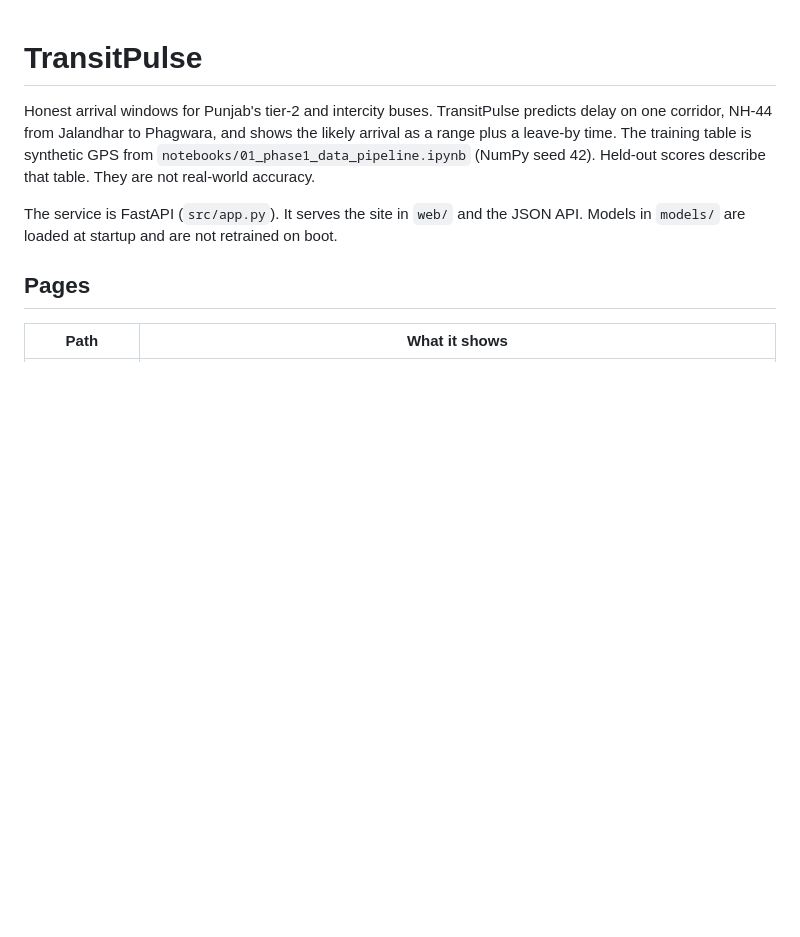
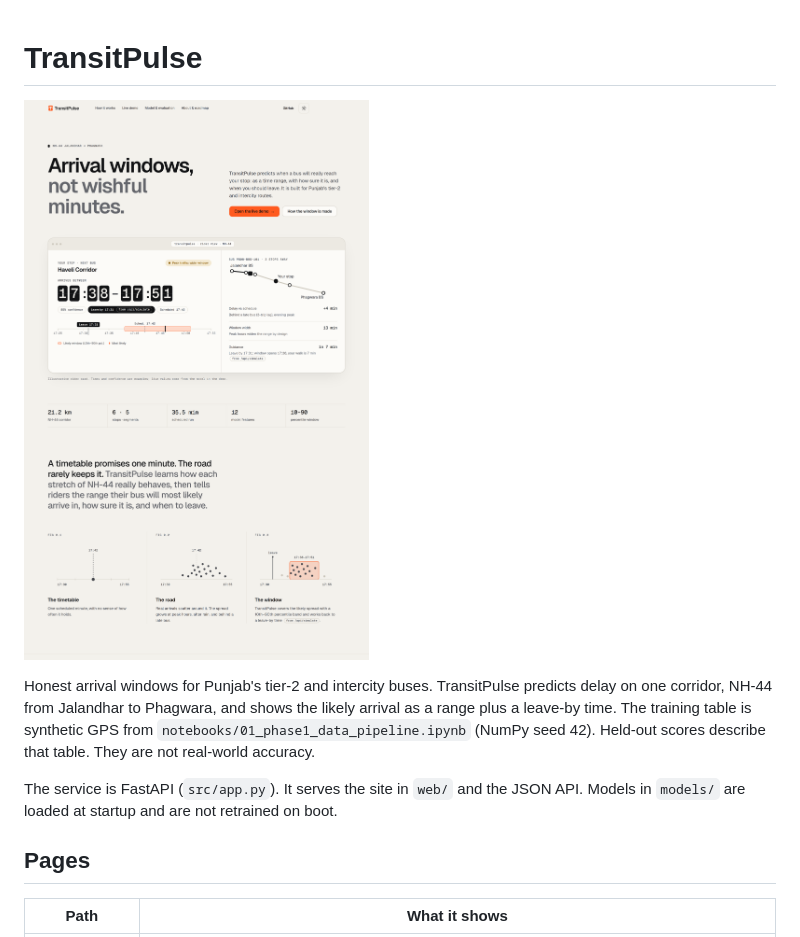
Before and after one commit to utkarsh777-wins/TransitPulse, a Markdown page: README.md, the part around the change. Drawn GitHub-style; pictures changed too: docs/images/transitpulse-home.png (added); blank space fills up the shorter version.

Commit message:
docs: show the landing page at the top of the README
Add a high-resolution capture of the served home page, framed through
the hero, facts, and the timetable figures.

```diff
--- a/README.md
+++ b/README.md
@@ -1,4 +1,6 @@
 # TransitPulse
+
+![TransitPulse landing page on a desktop, showing the NH-44 Jalandhar to Phagwara arrival window for Haveli Corridor, the split-flap range, leave-by time, and corridor facts.](docs/images/transitpulse-home.png)
 
 Honest arrival windows for Punjab's tier-2 and intercity buses. TransitPulse predicts delay on one corridor, NH-44 from Jalandhar to Phagwara, and shows the likely arrival as a range plus a leave-by time. The training table is synthetic GPS from `notebooks/01_phase1_data_pipeline.ipynb` (NumPy seed 42). Held-out scores describe that table. They are not real-world accuracy.
 
```
